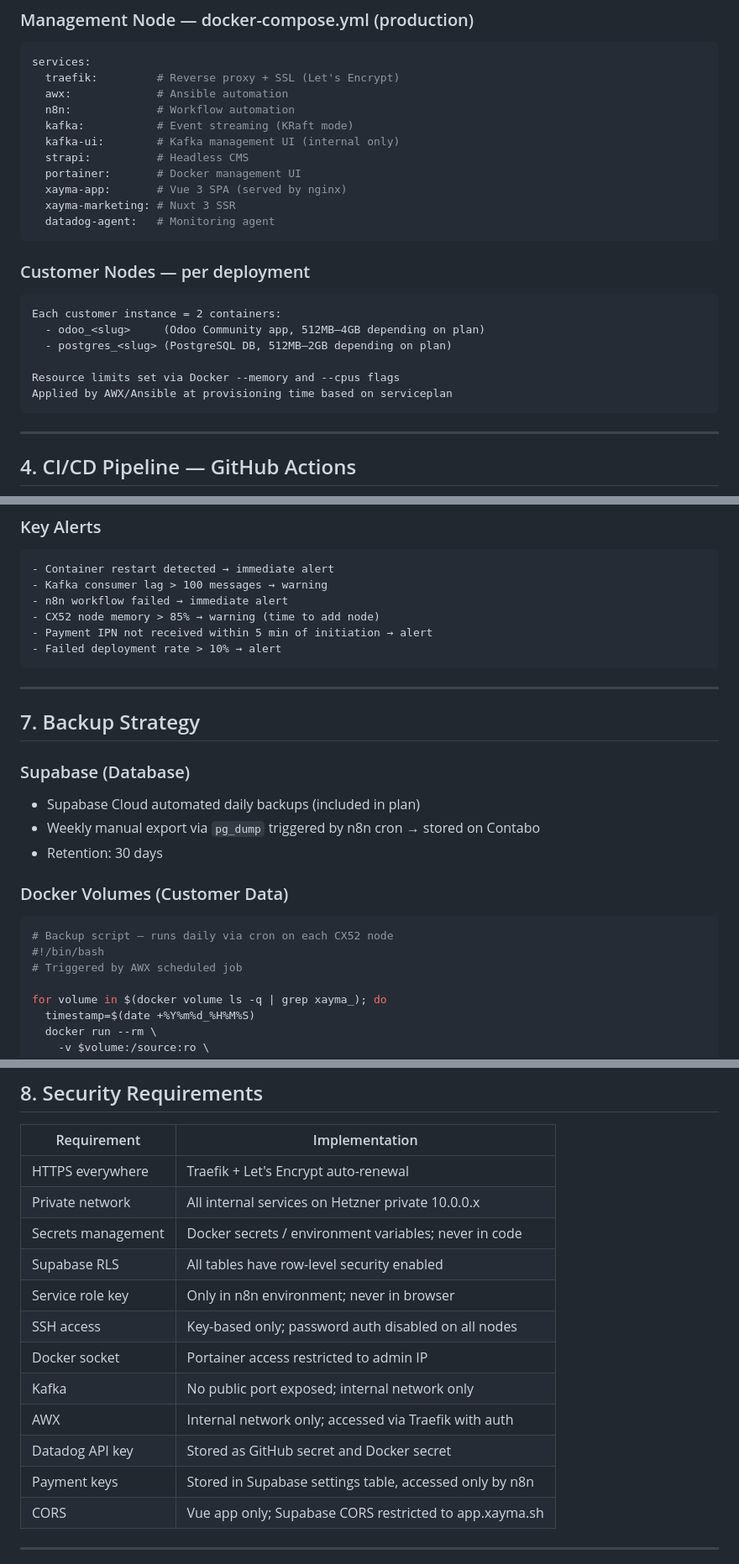
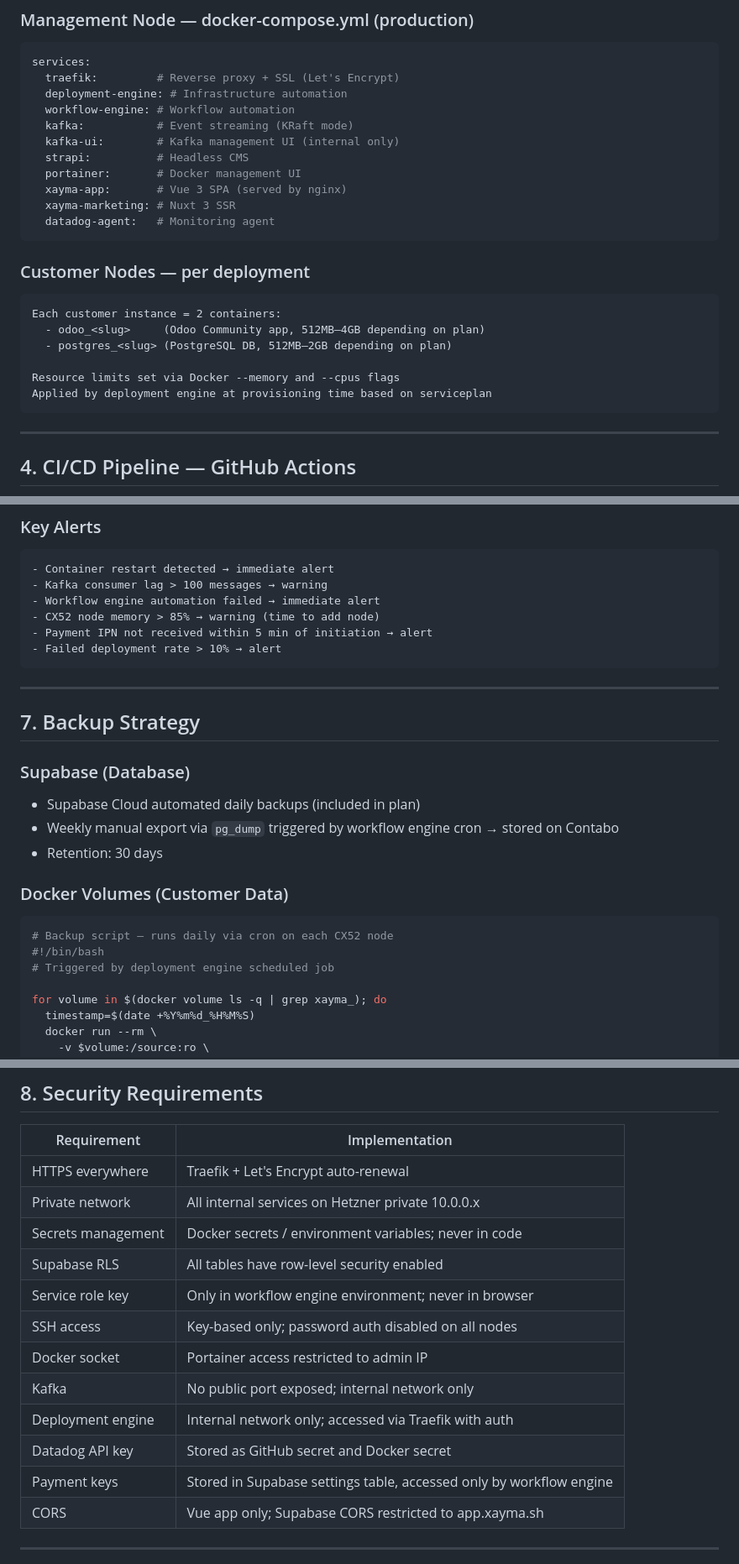
Before and after one commit to supermalang/app.xayma.sh, a Markdown page: docs/specs/SPEC_08_DEPLOYMENT_INFRASTRUCTURE.md, 3 parts joined by grey strips. Shown at 84% size. GitHub-like rendering.

Commit message:
docs: update SPEC_08 to use deployment engine terminology

````diff
--- a/docs/specs/SPEC_08_DEPLOYMENT_INFRASTRUCTURE.md
+++ b/docs/specs/SPEC_08_DEPLOYMENT_INFRASTRUCTURE.md
@@ -32,8 +32,8 @@ No staging environment at launch. Production deployments are gated by GitHub Act
 ```yaml
 services:
   traefik:         # Reverse proxy + SSL (Let's Encrypt)
-  awx:             # Ansible automation
-  n8n:             # Workflow automation
+  deployment-engine: # Infrastructure automation
+  workflow-engine: # Workflow automation
   kafka:           # Event streaming (KRaft mode)
   kafka-ui:        # Kafka management UI (internal only)
   strapi:          # Headless CMS
@@ -50,7 +50,7 @@ Each customer instance = 2 containers:
   - postgres_<slug> (PostgreSQL DB, 512MB–2GB depending on plan)
 
 Resource limits set via Docker --memory and --cpus flags
-Applied by AWX/Ansible at provisioning time based on serviceplan
+Applied by deployment engine at provisioning time based on serviceplan
 ```
 
 ---
@@ -179,7 +179,7 @@ http:
 ```
 - Container restart detected → immediate alert
 - Kafka consumer lag > 100 messages → warning
-- n8n workflow failed → immediate alert
+- Workflow engine automation failed → immediate alert
 - CX52 node memory > 85% → warning (time to add node)
 - Payment IPN not received within 5 min of initiation → alert
 - Failed deployment rate > 10% → alert
@@ -191,14 +191,14 @@ http:
 
 ### Supabase (Database)
 - Supabase Cloud automated daily backups (included in plan)
-- Weekly manual export via `pg_dump` triggered by n8n cron → stored on Contabo
+- Weekly manual export via `pg_dump` triggered by workflow engine cron → stored on Contabo
 - Retention: 30 days
 
 ### Docker Volumes (Customer Data)
 ```bash
 # Backup script — runs daily via cron on each CX52 node
 #!/bin/bash
-# Triggered by AWX scheduled job
+# Triggered by deployment engine scheduled job
 
 for volume in $(docker volume ls -q | grep xayma_); do
   timestamp=$(date +%Y%m%d_%H%M%S)
@@ -240,13 +240,13 @@ rsync -az /backup/ backup@contabo-node:/xayma-backups/$(hostname)/
 | Private network | All internal services on Hetzner private 10.0.0.x |
 | Secrets management | Docker secrets / environment variables; never in code |
 | Supabase RLS | All tables have row-level security enabled |
-| Service role key | Only in n8n environment; never in browser |
+| Service role key | Only in workflow engine environment; never in browser |
 | SSH access | Key-based only; password auth disabled on all nodes |
 | Docker socket | Portainer access restricted to admin IP |
 | Kafka | No public port exposed; internal network only |
-| AWX | Internal network only; accessed via Traefik with auth |
+| Deployment engine | Internal network only; accessed via Traefik with auth |
 | Datadog API key | Stored as GitHub secret and Docker secret |
-| Payment keys | Stored in Supabase settings table, accessed only by n8n |
+| Payment keys | Stored in Supabase settings table, accessed only by workflow engine |
 | CORS | Vue app only; Supabase CORS restricted to app.xayma.sh |
 
 ---
````
Also changed, not shown: other parts of docs/specs/SPEC_08_DEPLOYMENT_INFRASTRUCTURE.md (+6 -6 lines).
